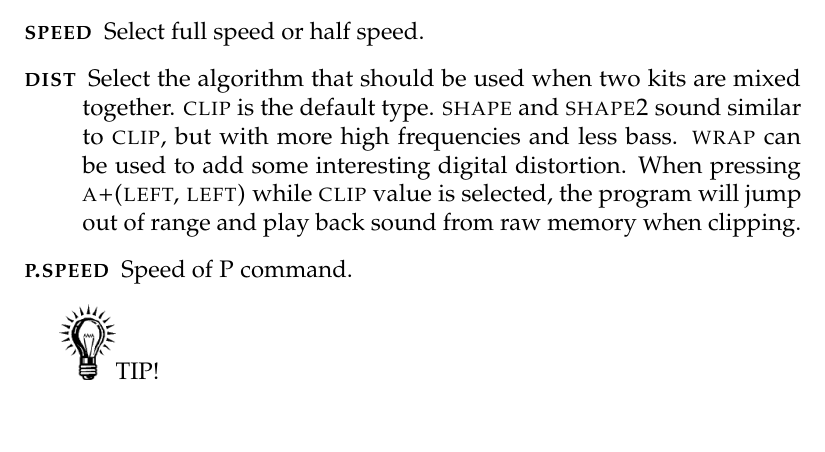
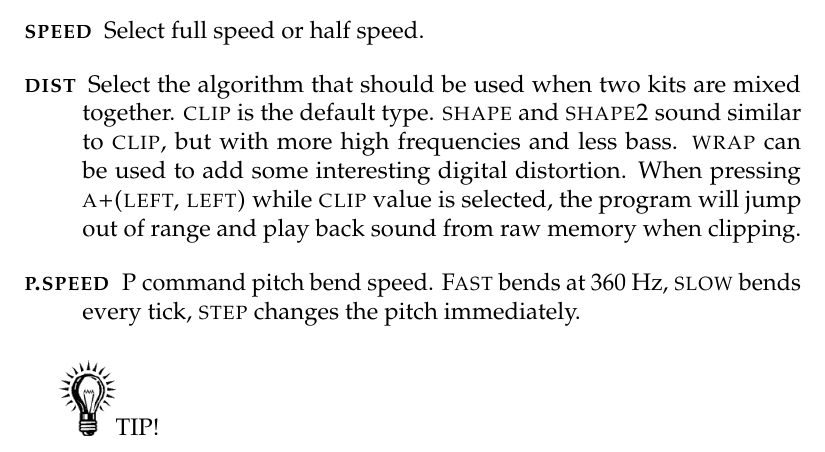
Before and after one commit to jkotlinski/lsdj-doc, a LaTeX thesis (lsdj-manual.tex, which reads screens.tex): part of page 23 of 72, cut so that both start at the same text. Compiled offline with pdfLaTeX.

Commit message:
P.SPEED step

```diff
--- a/screens.tex
+++ b/screens.tex
@@ -252,7 +252,7 @@ The wave instrument can play back synth sounds generated by the soft synthesizer
 	\item[\textsc{loop}] Loop the sample. (\textsc{off}=don't loop, \textsc{on}=loop sound and start playing from custom offset, \textsc{atk}=loop sample and start playing from the beginning.)
 	\item[\textsc{speed}] Select full speed or half speed.
 	\item[\textsc{dist}] Select the algorithm that should be used when two kits are mixed together. \textsc{clip} is the default type. \textsc{shape} and \textsc{shape2} sound similar to \textsc{clip}, but with more high frequencies and less bass. \textsc{wrap} can be used to add some interesting digital distortion. When pressing \textsc{a+(left, left)} while \textsc{clip} value is selected, the program will jump out of range and play back sound from raw memory when clipping.
-    \item[\textsc{p.speed}] Speed of \textsc{P} command.
+    \item[\textsc{p.speed}] \textsc{P} command pitch bend speed. \textsc{Fast} bends at 360 Hz, \textsc{slow} bends every tick, \textsc{step} changes the pitch immediately.
 \end{description}
 
 \includegraphics[width=1cm]{tip}TIP!
```
